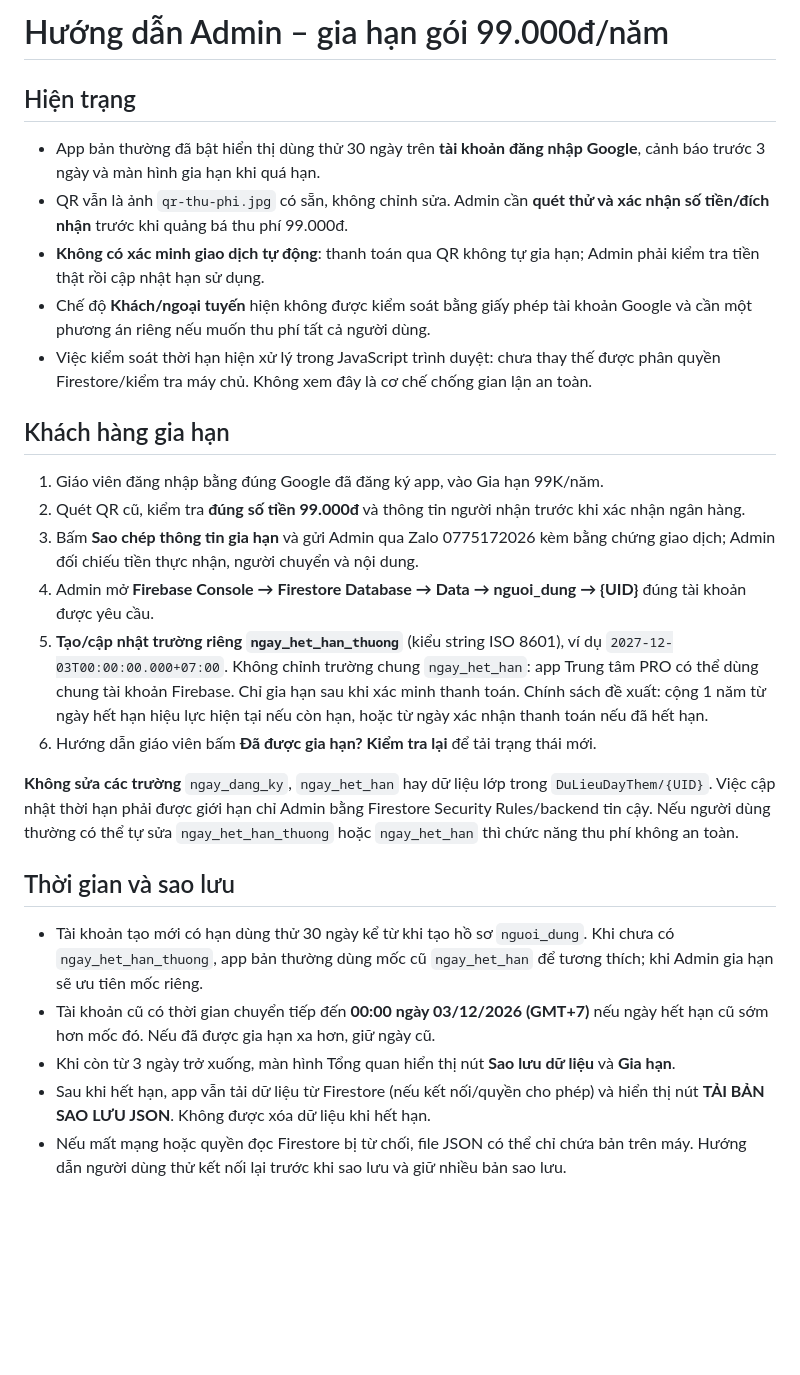
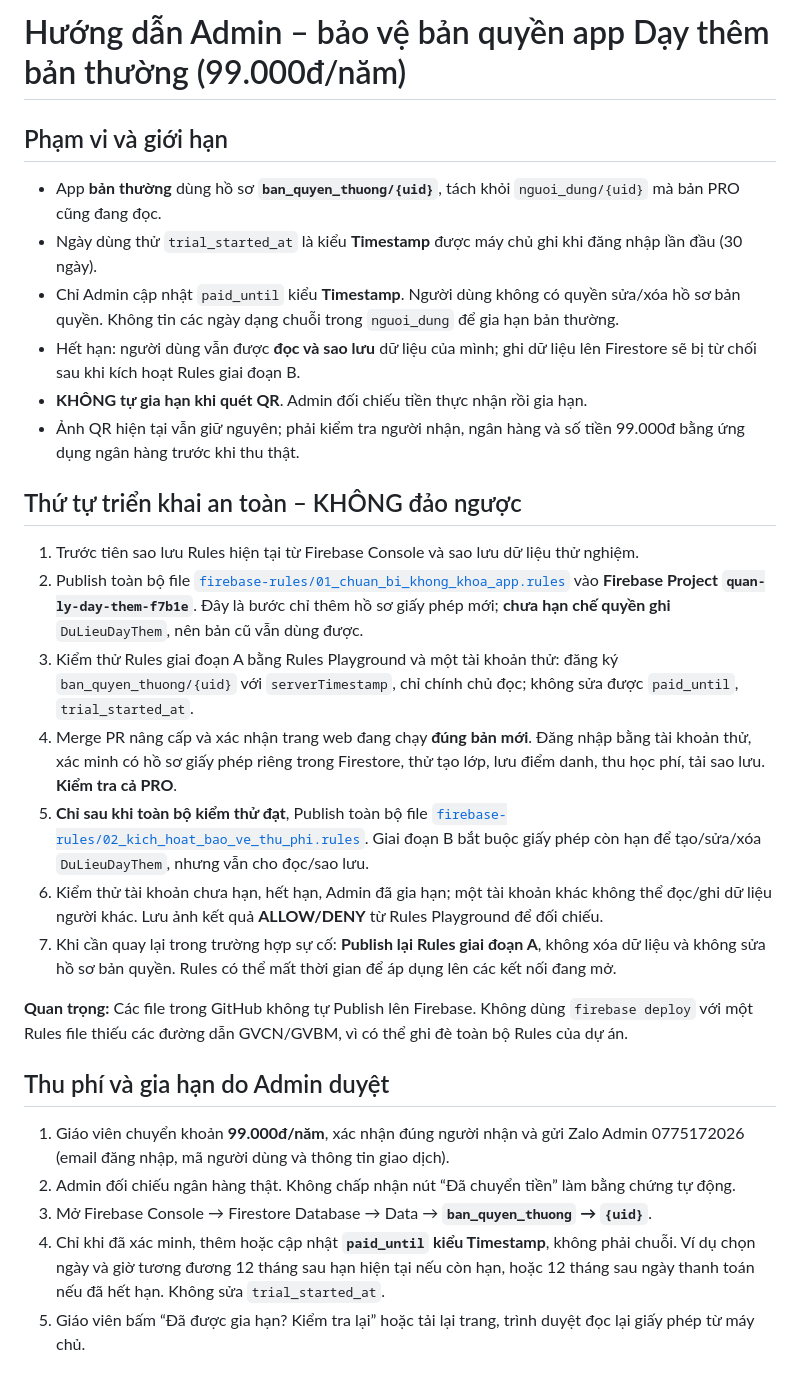
Before and after one commit to Nhung1312/quan-ly-day-them, a Markdown page: HUONG_DAN_ADMIN_GIA_HAN.md, the part around one of its changes. GitHub-like rendering; blank space fills up the shorter version.

Commit message:
docs(billing): staged rollout and admin-only timestamp renewals without impacting PRO

```diff
--- a/HUONG_DAN_ADMIN_GIA_HAN.md
+++ b/HUONG_DAN_ADMIN_GIA_HAN.md
@@ -1,26 +1,28 @@
-# Hướng dẫn Admin – gia hạn gói 99.000đ/năm
+# Hướng dẫn Admin – bảo vệ bản quyền app Dạy thêm bản thường (99.000đ/năm)
 
-## Hiện trạng
-- App bản thường đã bật hiển thị dùng thử 30 ngày trên **tài khoản đăng nhập Google**, cảnh báo trước 3 ngày và màn hình gia hạn khi quá hạn.
-- QR vẫn là ảnh `qr-thu-phi.jpg` có sẵn, không chỉnh sửa. Admin cần **quét thử và xác nhận số tiền/đích nhận** trước khi quảng bá thu phí 99.000đ.
-- **Không có xác minh giao dịch tự động**: thanh toán qua QR không tự gia hạn; Admin phải kiểm tra tiền thật rồi cập nhật hạn sử dụng.
-- Chế độ **Khách/ngoại tuyến** hiện không được kiểm soát bằng giấy phép tài khoản Google và cần một phương án riêng nếu muốn thu phí tất cả người dùng.
-- Việc kiểm soát thời hạn hiện xử lý trong JavaScript trình duyệt: chưa thay thế được phân quyền Firestore/kiểm tra máy chủ. Không xem đây là cơ chế chống gian lận an toàn.
+## Phạm vi và giới hạn
+- App **bản thường** dùng hồ sơ **`ban_quyen_thuong/{uid}`**, tách khỏi `nguoi_dung/{uid}` mà bản PRO cũng đang đọc.
+- Ngày dùng thử `trial_started_at` là kiểu **Timestamp** được máy chủ ghi khi đăng nhập lần đầu (30 ngày).
+- Chỉ Admin cập nhật `paid_until` kiểu **Timestamp**. Người dùng không có quyền sửa/xóa hồ sơ bản quyền. Không tin các ngày dạng chuỗi trong `nguoi_dung` để gia hạn bản thường.
+- Hết hạn: người dùng vẫn được **đọc và sao lưu** dữ liệu của mình; ghi dữ liệu lên Firestore sẽ bị từ chối sau khi kích hoạt Rules giai đoạn B.
+- **KHÔNG tự gia hạn khi quét QR**. Admin đối chiếu tiền thực nhận rồi gia hạn.
+- Ảnh QR hiện tại vẫn giữ nguyên; phải kiểm tra người nhận, ngân hàng và số tiền 99.000đ bằng ứng dụng ngân hàng trước khi thu thật.
 
-## Khách hàng gia hạn
-1. Giáo viên đăng nhập bằng đúng Google đã đăng ký app, vào Gia hạn 99K/năm.
-2. Quét QR cũ, kiểm tra **đúng số tiền 99.000đ** và thông tin người nhận trước khi xác nhận ngân hàng.
-3. Bấm **Sao chép thông tin gia hạn** và gửi Admin qua Zalo 0775172026 kèm bằng chứng giao dịch; Admin đối chiếu tiền thực nhận, người chuyển và nội dung.
-4. Admin mở **Firebase Console → Firestore Database → Data → nguoi_dung → {UID}** đúng tài khoản được yêu cầu.
-5. **Tạo/cập nhật trường riêng `ngay_het_han_thuong`** (kiểu string ISO 8601), ví dụ `2027-12-03T00:00:00.000+07:00`. Không chỉnh trường chung `ngay_het_han`: app Trung tâm PRO có thể dùng chung tài khoản Firebase. Chỉ gia hạn sau khi xác minh thanh toán. Chính sách đề xuất: cộng 1 năm từ ngày hết hạn hiệu lực hiện tại nếu còn hạn, hoặc từ ngày xác nhận thanh toán nếu đã hết hạn.
-6. Hướng dẫn giáo viên bấm **Đã được gia hạn? Kiểm tra lại** để tải trạng thái mới.
+## Thứ tự triển khai an toàn – KHÔNG đảo ngược
+1. Trước tiên sao lưu Rules hiện tại từ Firebase Console và sao lưu dữ liệu thử nghiệm.
+2. Publish toàn bộ file [`firebase-rules/01_chuan_bi_khong_khoa_app.rules`](./firebase-rules/01_chuan_bi_khong_khoa_app.rules) vào **Firebase Project `quan-ly-day-them-f7b1e`**. Đây là bước chỉ thêm hồ sơ giấy phép mới; **chưa hạn chế quyền ghi** `DuLieuDayThem`, nên bản cũ vẫn dùng được.
+3. Kiểm thử Rules giai đoạn A bằng Rules Playground và một tài khoản thử: đăng ký `ban_quyen_thuong/{uid}` với `serverTimestamp`, chỉ chính chủ đọc; không sửa được `paid_until`, `trial_started_at`.
+4. Merge PR nâng cấp và xác nhận trang web đang chạy **đúng bản mới**. Đăng nhập bằng tài khoản thử, xác minh có hồ sơ giấy phép riêng trong Firestore, thử tạo lớp, lưu điểm danh, thu học phí, tải sao lưu. **Kiểm tra cả PRO**.
+5. **Chỉ sau khi toàn bộ kiểm thử đạt**, Publish toàn bộ file [`firebase-rules/02_kich_hoat_bao_ve_thu_phi.rules`](./firebase-rules/02_kich_hoat_bao_ve_thu_phi.rules). Giai đoạn B bắt buộc giấy phép còn hạn để tạo/sửa/xóa `DuLieuDayThem`, nhưng vẫn cho đọc/sao lưu.
+6. Kiểm thử tài khoản chưa hạn, hết hạn, Admin đã gia hạn; một tài khoản khác không thể đọc/ghi dữ liệu người khác. Lưu ảnh kết quả **ALLOW/DENY** từ Rules Playground để đối chiếu.
+7. Khi cần quay lại trong trường hợp sự cố: **Publish lại Rules giai đoạn A**, không xóa dữ liệu và không sửa hồ sơ bản quyền. Rules có thể mất thời gian để áp dụng lên các kết nối đang mở.
 
-**Không sửa các trường** `ngay_dang_ky`, `ngay_het_han` hay dữ liệu lớp trong `DuLieuDayThem/{UID}`. Việc cập nhật thời hạn phải được giới hạn chỉ Admin bằng Firestore Security Rules/backend tin cậy. Nếu người dùng thường có thể tự sửa `ngay_het_han_thuong` hoặc `ngay_het_han` thì chức năng thu phí không an toàn.
+**Quan trọng:** Các file trong GitHub không tự Publish lên Firebase. Không dùng `firebase deploy` với một Rules file thiếu các đường dẫn GVCN/GVBM, vì có thể ghi đè toàn bộ Rules của dự án.
 
-## Thời gian và sao lưu
-- Tài khoản tạo mới có hạn dùng thử 30 ngày kể từ khi tạo hồ sơ `nguoi_dung`. Khi chưa có `ngay_het_han_thuong`, app bản thường dùng mốc cũ `ngay_het_han` để tương thích; khi Admin gia hạn sẽ ưu tiên mốc riêng.
-- Tài khoản cũ có thời gian chuyển tiếp đến **00:00 ngày 03/12/2026 (GMT+7)** nếu ngày hết hạn cũ sớm hơn mốc đó. Nếu đã được gia hạn xa hơn, giữ ngày cũ.
-- Khi còn từ 3 ngày trở xuống, màn hình Tổng quan hiển thị nút **Sao lưu dữ liệu** và **Gia hạn**.
-- Sau khi hết hạn, app vẫn tải dữ liệu từ Firestore (nếu kết nối/quyền cho phép) và hiển thị nút **TẢI BẢN SAO LƯU JSON**. Không được xóa dữ liệu khi hết hạn.
-- Nếu mất mạng hoặc quyền đọc Firestore bị từ chối, file JSON có thể chỉ chứa bản trên máy. Hướng dẫn người dùng thử kết nối lại trước khi sao lưu và giữ nhiều bản sao lưu.
+## Thu phí và gia hạn do Admin duyệt
+1. Giáo viên chuyển khoản **99.000đ/năm**, xác nhận đúng người nhận và gửi Zalo Admin 0775172026 (email đăng nhập, mã người dùng và thông tin giao dịch).
+2. Admin đối chiếu ngân hàng thật. Không chấp nhận nút “Đã chuyển tiền” làm bằng chứng tự động.
+3. Mở Firebase Console → Firestore Database → Data → **`ban_quyen_thuong` → `{uid}`**.
+4. Chỉ khi đã xác minh, thêm hoặc cập nhật **`paid_until` kiểu Timestamp**, không phải chuỗi. Ví dụ chọn ngày và giờ tương đương 12 tháng sau hạn hiện tại nếu còn hạn, hoặc 12 tháng sau ngày thanh toán nếu đã hết hạn. Không sửa `trial_started_at`.
+5. Giáo viên bấm “Đã được gia hạn? Kiểm tra lại” hoặc tải lại trang, trình duyệt đọc lại giấy phép từ máy chủ.
 
```
Also changed, not shown: other parts of HUONG_DAN_ADMIN_GIA_HAN.md (+22 -5 lines).
